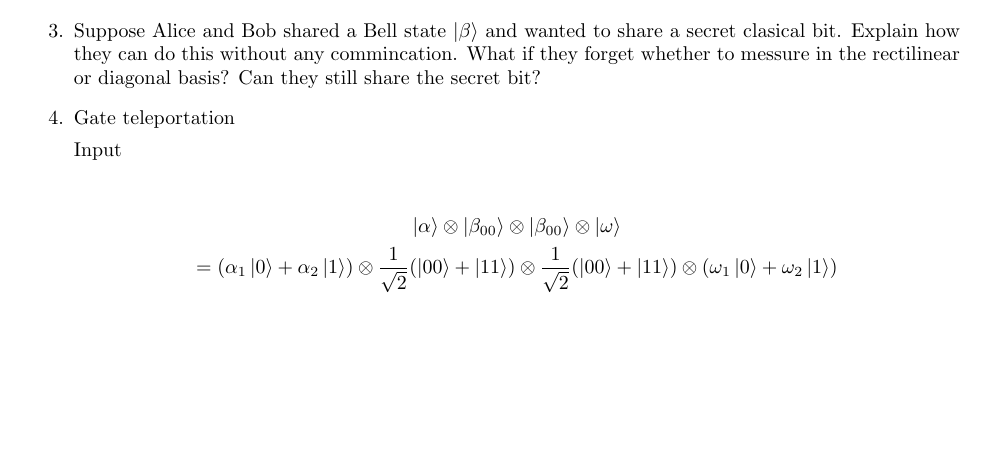
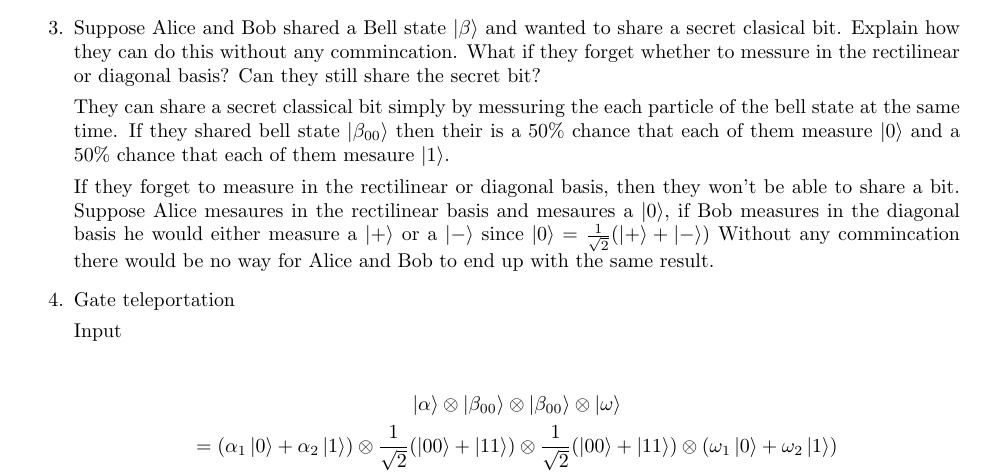
Before and after one commit to NicerNewerCar/cs569_quantum_computing, a LaTeX document (A2/assignemnt2-lombardi.tex): part of page 2 of 4, cut so that both start at the same text, the shorter picture padded with empty space. Compiled offline with pdfLaTeX.

Commit message:
Finish A2

```diff
--- a/A2/assignemnt2-lombardi.tex
+++ b/A2/assignemnt2-lombardi.tex
@@ -112,6 +112,15 @@
       \item Suppose Alice and Bob shared a Bell state $\ket{\beta}$ and wanted to share a secret
         clasical bit. Explain how they can do this without any commincation. What if they forget whether
         to messure in the rectilinear or diagonal basis? Can they still share the secret bit?
+
+        They can share a secret classical bit simply by messuring the each particle of the bell state at the same time.
+        If they shared bell state $\ket{\beta_{00}}$ then their is a 50\% chance that each of them measure $\ket{0}$
+        and a 50\% chance that each of them mesaure $\ket{1}$.
+
+        If they forget to measure in the rectilinear or diagonal basis, then they won't be able to share a bit. Suppose
+        Alice mesaures in the rectilinear basis and mesaures a $\ket{0}$, if Bob measures in the diagonal basis
+        he would either measure a $\ket{+}$ or a $\ket{-}$ since $\ket{0} = \frac{1}{\sqrt{2}}(\ket{+} + \ket{-})$
+        Without any commincation there would be no way for Alice and Bob to end up with the same result.
 
 
 
```
Also changed, not shown: A2/assignemnt2-lombardi.pdf.
